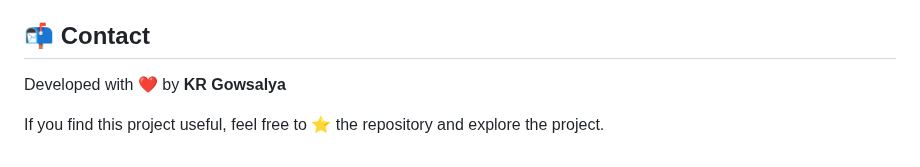
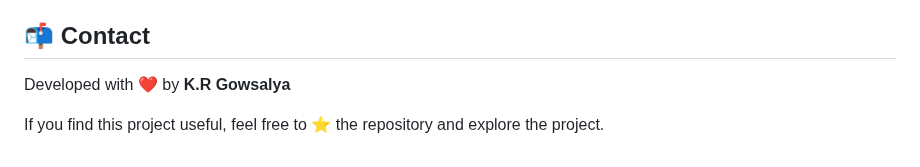
Before and after one commit to krgowsalya1406-gif/Online-Job-Portal, a Markdown page: README.md, the part around the change. Rendered like a GitHub page.

```diff
--- a/README.md
+++ b/README.md
@@ -177,6 +177,6 @@ A practice interview feature that helps users prepare for real interviews by ans
 
 ## 📬 Contact
 
-Developed with ❤️ by **KR Gowsalya**
+Developed with ❤️ by **K.R Gowsalya**
 
 If you find this project useful, feel free to ⭐ the repository and explore the project.
```
